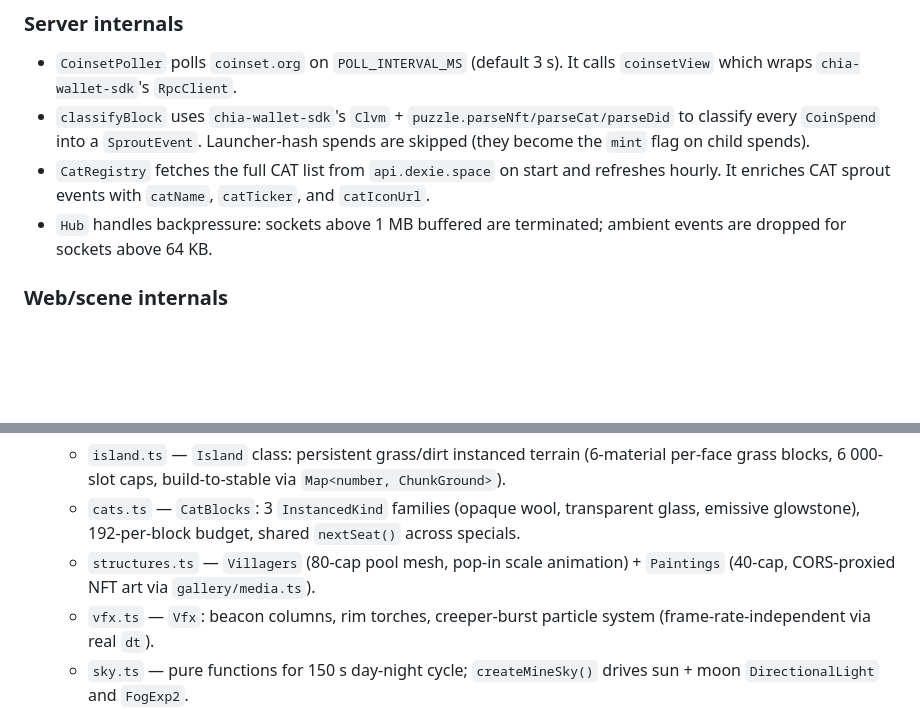
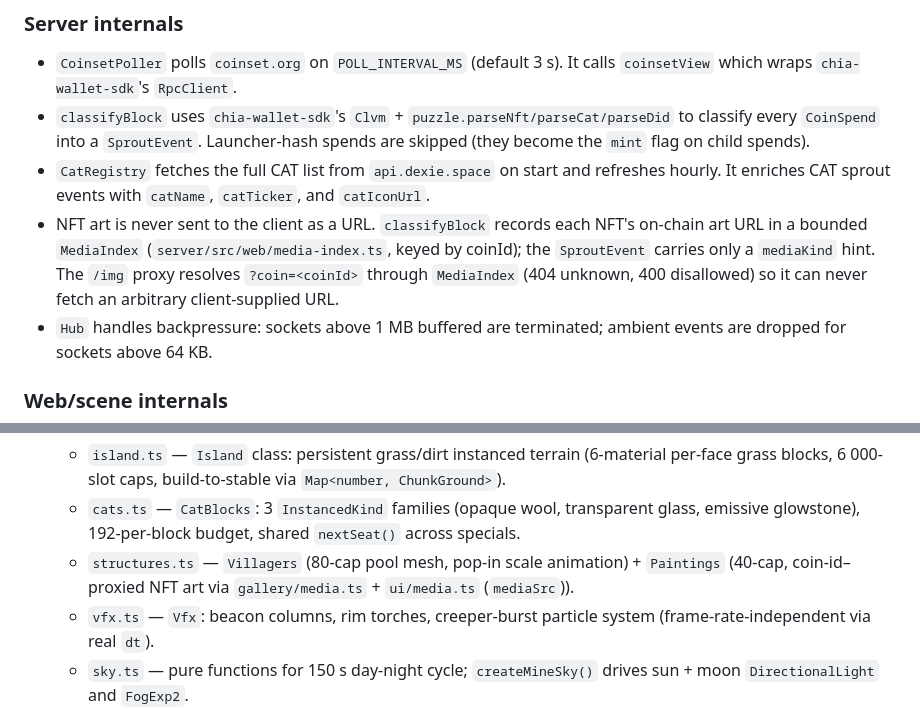
Before and after one commit to dkackman/chia-grove, a Markdown page: CLAUDE.md, 2 parts joined by grey strips. Rendered like a GitHub page; blank space fills up the shorter version.

Commit message:
docs: note coin-id image proxy indirection in CLAUDE.md
Co-Authored-By: Claude Opus 4.8 <noreply@anthropic.com>

```diff
--- a/CLAUDE.md
+++ b/CLAUDE.md
@@ -52,6 +52,7 @@ New WebSocket clients receive a `Snapshot` of the last 2000 events from `RingBuf
 - `CoinsetPoller` polls `coinset.org` on `POLL_INTERVAL_MS` (default 3 s). It calls `coinsetView` which wraps `chia-wallet-sdk`'s `RpcClient`.
 - `classifyBlock` uses `chia-wallet-sdk`'s `Clvm` + `puzzle.parseNft/parseCat/parseDid` to classify every `CoinSpend` into a `SproutEvent`. Launcher-hash spends are skipped (they become the `mint` flag on child spends).
 - `CatRegistry` fetches the full CAT list from `api.dexie.space` on start and refreshes hourly. It enriches CAT sprout events with `catName`, `catTicker`, and `catIconUrl`.
+- NFT art is never sent to the client as a URL. `classifyBlock` records each NFT's on-chain art URL in a bounded `MediaIndex` (`server/src/web/media-index.ts`, keyed by coinId); the `SproutEvent` carries only a `mediaKind` hint. The `/img` proxy resolves `?coin=<coinId>` through `MediaIndex` (404 unknown, 400 disallowed) so it can never fetch an arbitrary client-supplied URL.
 - `Hub` handles backpressure: sockets above 1 MB buffered are terminated; ambient events are dropped for sockets above 64 KB.
 
 ### Web/scene internals
@@ -79,7 +80,7 @@ New WebSocket clients receive a `Snapshot` of the last 2000 events from `RingBuf
 - **mine** (`web/src/themes/mine/`): Minecraft-inspired voxel island growing on a phyllotaxis spiral. XCH spends pave grass/dirt land; CATs become color-and-material voxel blocks (family + dye hashed from assetId); NFTs become framed paintings (clickable → MintGarden); DIDs become villager figures. Rim torches track mempool; 150 s day-night cycle scales with netspace; mints fire beacon beams; reorg triggers a creeper burst. Terrain is persistent (keyed by block-slot index); only activity-layer specials churn.
   - `island.ts` — `Island` class: persistent grass/dirt instanced terrain (6-material per-face grass blocks, 6 000-slot caps, build-to-stable via `Map<number, ChunkGround>`).
   - `cats.ts` — `CatBlocks`: 3 `InstancedKind` families (opaque wool, transparent glass, emissive glowstone), 192-per-block budget, shared `nextSeat()` across specials.
-  - `structures.ts` — `Villagers` (80-cap pool mesh, pop-in scale animation) + `Paintings` (40-cap, CORS-proxied NFT art via `gallery/media.ts`).
+  - `structures.ts` — `Villagers` (80-cap pool mesh, pop-in scale animation) + `Paintings` (40-cap, coin-id–proxied NFT art via `gallery/media.ts` + `ui/media.ts` (`mediaSrc`)).
   - `vfx.ts` — `Vfx`: beacon columns, rim torches, creeper-burst particle system (frame-rate-independent via real `dt`).
   - `sky.ts` — pure functions for 150 s day-night cycle; `createMineSky()` drives sun + moon `DirectionalLight` and `FogExp2`.
   - `textures.ts` — procedural 16×16 `NearestFilter` pixel textures (wool weave, glass pane, glowstone cells, grass top/side, dirt).
```
